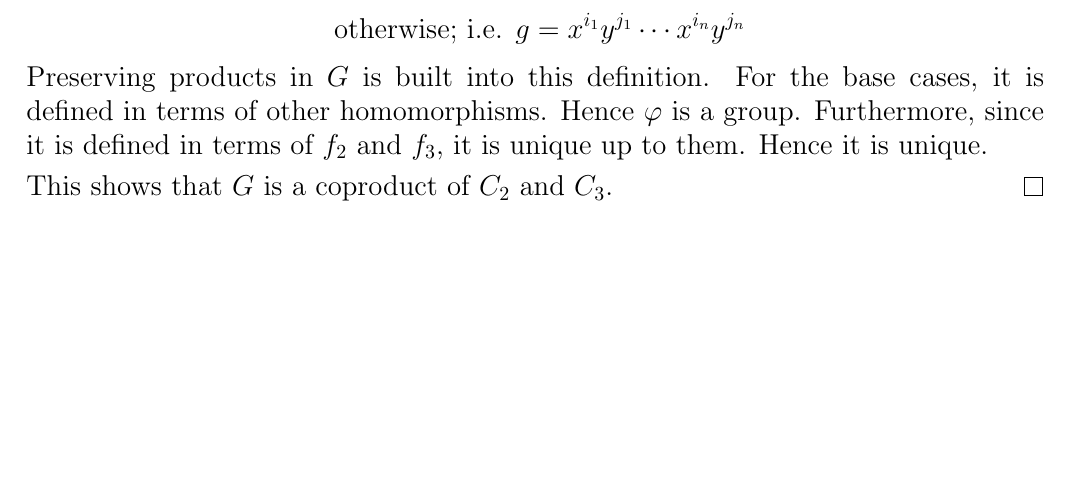
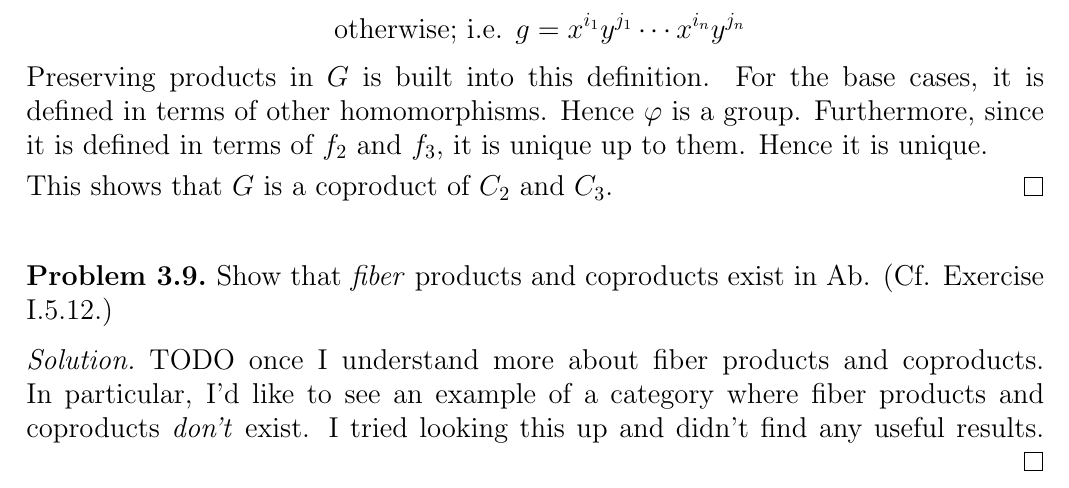
Before and after one commit to srcreigh/aluffi, a LaTeX document (ch2/solutions.tex): part of page 19 of 19, cut so that both start at the same text, the shorter picture padded with empty space. Compiled offline with pdfLaTeX.

Commit message:
added todo for problem 3.9

```diff
--- a/ch2/solutions.tex
+++ b/ch2/solutions.tex
@@ -1255,4 +1255,17 @@ them. Hence it is unique.
 This shows that $G$ is a coproduct of $C_2$ and $C_3$.
 \end{solution}
 
+
+% Problem 3.9
+\begin{problem}
+Show that \textit{fiber} products and coproducts exist in Ab. (Cf. Exercise
+I.5.12.)
+\end{problem}
+\begin{solution}
+TODO once I understand more about fiber products and coproducts. In particular,
+I'd like to see an example of a category where fiber products and coproducts
+\textit{don't} exist. I tried looking this up and didn't find any useful
+results.
+\end{solution}
+
 \end{document}
```
Also changed, not shown: ch2/solutions.pdf.
